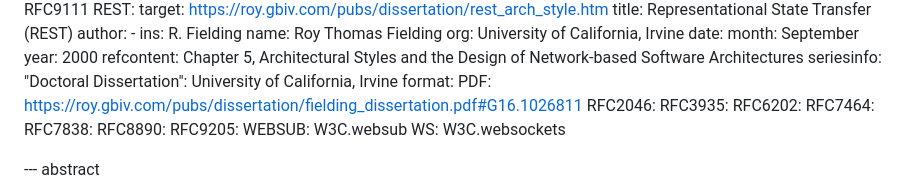
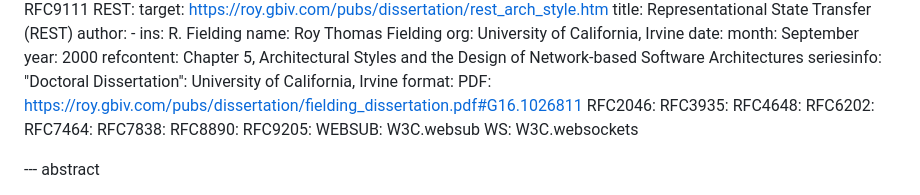
Before and after one commit to CxRes/events-query, a Markdown page: draft-gupta-httpapi-events-query.md, the part around the change. GitHub-like rendering.

```diff
--- a/draft-gupta-httpapi-events-query.md
+++ b/draft-gupta-httpapi-events-query.md
@@ -85,6 +85,7 @@ informative:
       PDF: https://roy.gbiv.com/pubs/dissertation/fielding_dissertation.pdf#G16.1026811
   RFC2046:
   RFC3935:
+  RFC4648:
   RFC6202:
   RFC7464:
   RFC7838:
```
Also changed, not shown: sections/design.md (+3 -2 lines).
